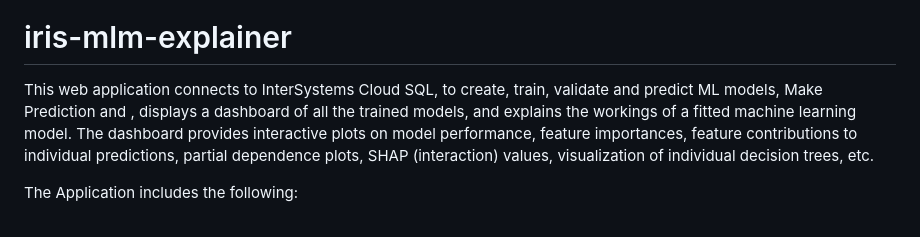
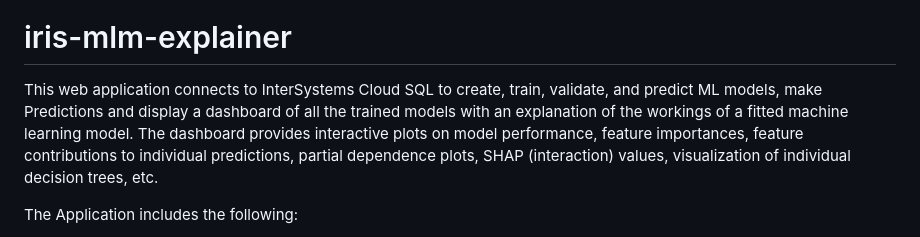
Before and after one commit to mwaseem75/iris-mlm-explainer, a Markdown page: README.md, the part around the change. GitHub-like rendering.

```diff
--- a/README.md
+++ b/README.md
@@ -1,6 +1,7 @@
 ![image](https://user-images.githubusercontent.com/18219467/233299672-61f2af10-6117-49a5-9711-435e1055b746.png)
 # iris-mlm-explainer
-This web application connects to InterSystems Cloud SQL, to create, train, validate and predict ML models, Make Prediction and , displays a dashboard of all the trained models, and explains the workings of a fitted machine learning model. The dashboard provides interactive plots on model performance, feature importances, feature contributions to individual predictions, partial dependence plots, SHAP (interaction) values, visualization of individual decision trees, etc.
+This web application connects to InterSystems Cloud SQL to create, train, validate, and predict ML models, make Predictions and display a dashboard of all the trained models with an explanation of the workings of a fitted machine learning model.
+The dashboard provides interactive plots on model performance, feature importances, feature contributions to individual predictions, partial dependence plots, SHAP (interaction) values, visualization of individual decision trees, etc.
 
 The Application includes the following:
 - Jupyter Notebook to explore data, create, train, validate, and predict model
```
